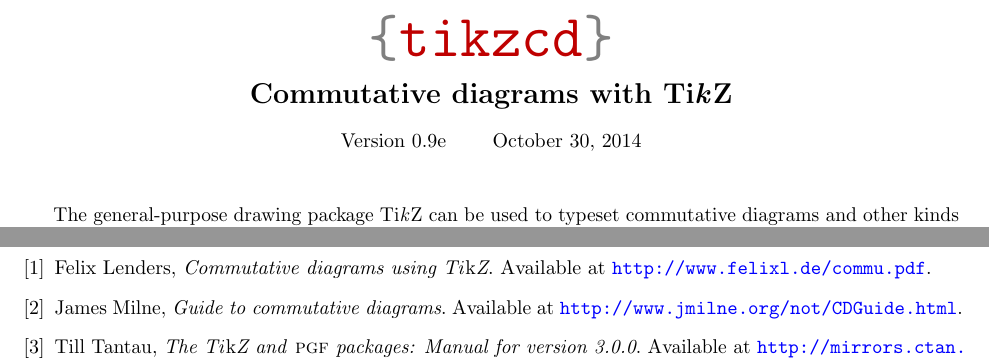
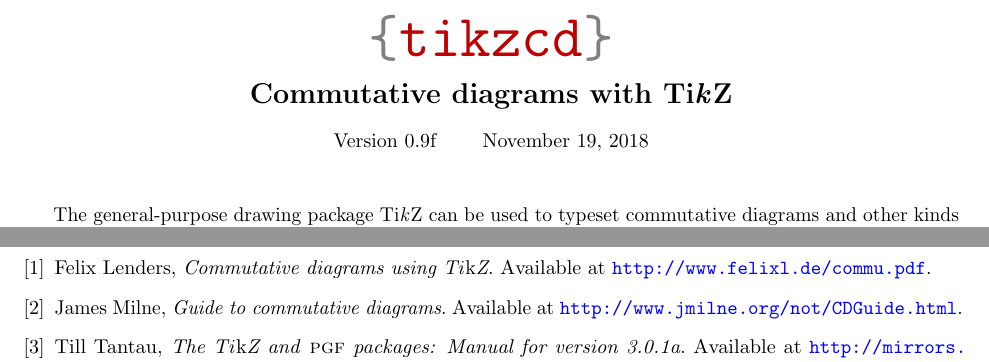
Before and after one commit to astoff/tikz-cd, a LaTeX document (tikz-cd-doc.tex, which reads tikz-cd.sty): two parts of pages 1 and 16 of 18, joined at a grey line, cut so that both start at the same text. Compiled offline with pdfLaTeX.

Commit message:
Bump version

```diff
--- a/tikz-cd-doc.tex
+++ b/tikz-cd-doc.tex
@@ -179,7 +179,7 @@
 {\Large\bfseries Commutative diagrams with \tikzname}
 
 \vspace{1em}
-{Version 0.9e \qquad October 30, 2014}
+{Version 0.9f \qquad November 19, 2018}
 \end{center}
 
 \vspace{1.5em}
@@ -1440,7 +1436,7 @@
   Available at \url{http://www.jmilne.org/not/CDGuide.html}.
 \bibitem{pgfman}
   Till Tantau,
-  \emph{The \tikzname{} and \pgfname{} packages:  Manual for version 3.0.0}.
+  \emph{The \tikzname{} and \pgfname{} packages:  Manual for version 3.0.1a}.
   Available at \url{http://mirrors.ctan.org/graphics/pgf/base/doc/pgfmanual.pdf}.
 \end{thebibliography}
 
--- a/tikz-cd.sty
+++ b/tikz-cd.sty
@@ -13,7 +13,7 @@
 % You should have received a copy of the GNU General Public License
 % along with this program.  If not, see <http://www.gnu.org/licenses/>.
 
-\ProvidesPackage{tikz-cd}[2014/10/30 v0.9e Commutative diagrams with tikz]
+\ProvidesPackage{tikz-cd}[2018/11/19 v0.9f Commutative diagrams with TikZ]
 \RequirePackage{tikz}[2013/12/13] % pgf version 3.0.0 required
 \usetikzlibrary{cd}
 
```
Also changed, not shown: tikzlibrarycd.code.tex (+3 -3 lines), tikz-cd-doc.tex (4 more changed lines).
